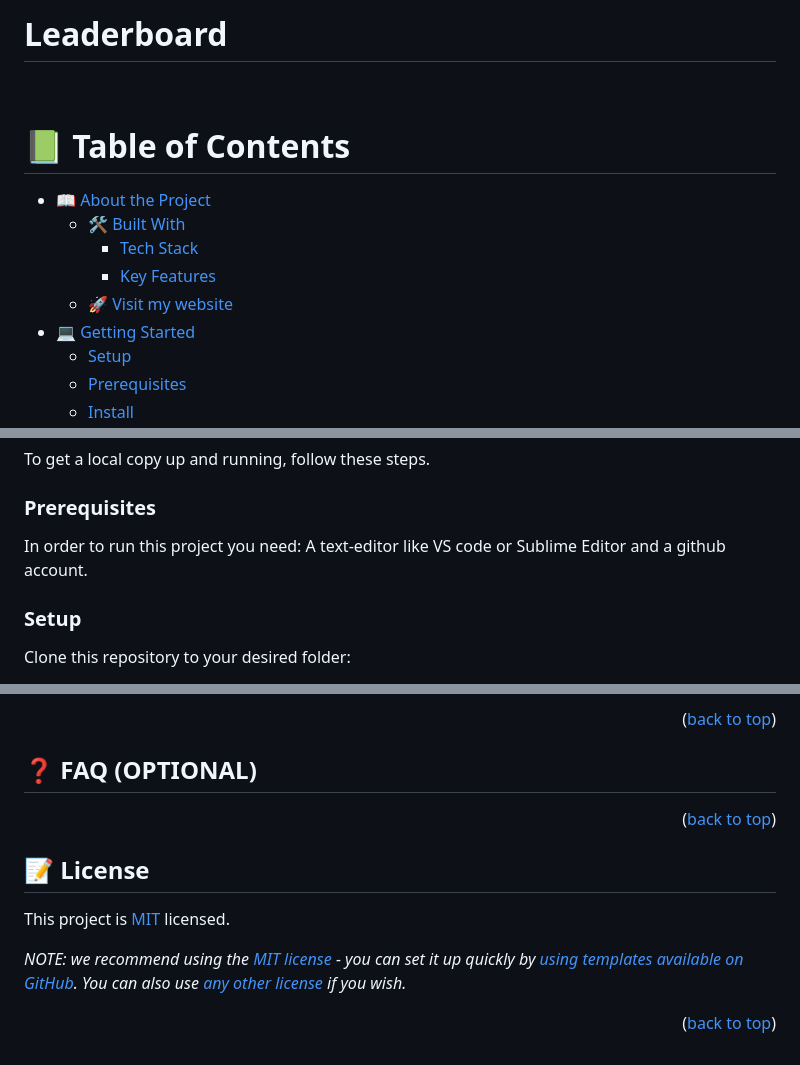
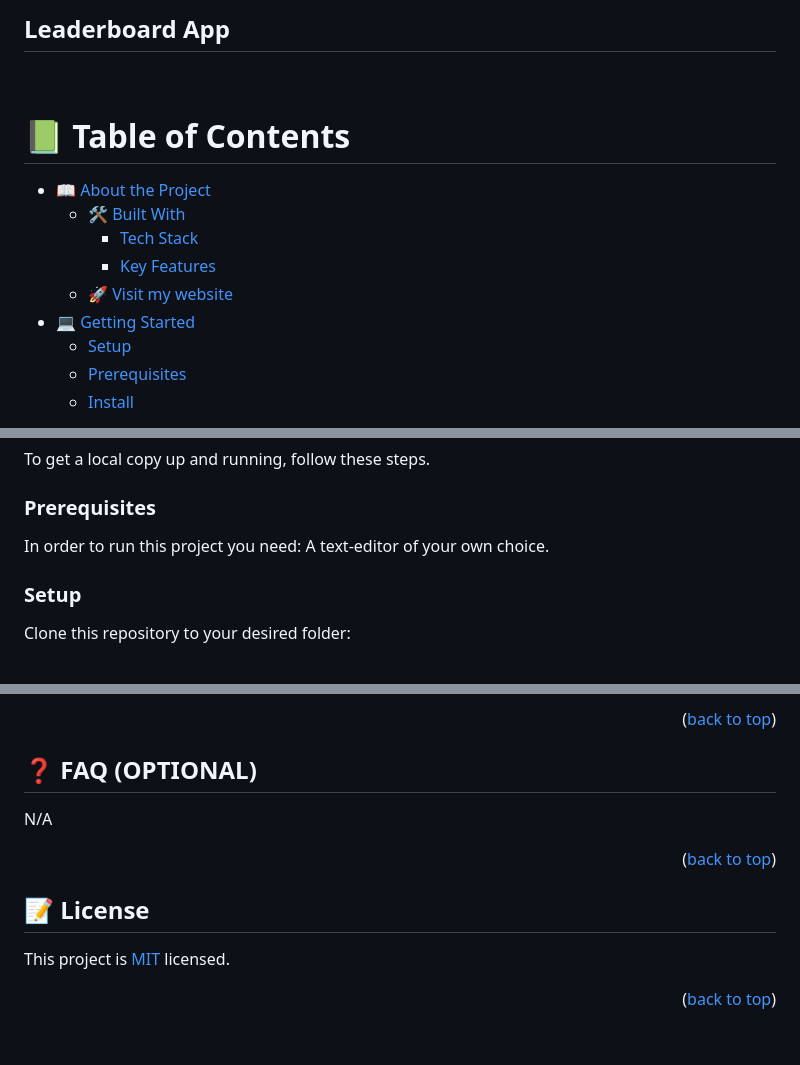
Before and after one commit to Kevin-Mena/Leaderboard-project, a Markdown page: README.md, 3 parts joined by grey strips. GitHub-like rendering.

```diff
--- a/README.md
+++ b/README.md
@@ -1,4 +1,4 @@
-# Leaderboard
+## Leaderboard App
 
 <a name="readme-top"></a>
 
@@ -77,7 +81,7 @@ To get a local copy up and running, follow these steps.
 ### Prerequisites
 
 In order to run this project you need:
-A text-editor like VS code or Sublime Editor and a github account.
+A text-editor of your own choice.
 
 ### Setup
 
@@ -139,12 +160,12 @@ Thanks to everyone whose idea and codebase was used in this project🙏
 
 ## ❓ FAQ (OPTIONAL) <a name="faq"></a>
 
+N/A
+
 <p align="right">(<a href="#readme-top">back to top</a>)</p>
 
 ## 📝 License <a name="license"></a>
 
-This project is [MIT](./LICENSE) licensed.
-
-_NOTE: we recommend using the [MIT license](https://choosealicense.com/licenses/mit/) - you can set it up quickly by [using templates available on GitHub](https://docs.github.com/en/communities/setting-up-your-project-for-healthy-contributions/adding-a-license-to-a-repository). You can also use [any other license](https://choosealicense.com/licenses/) if you wish._
+This project is [MIT](./MIT.md) licensed.
 
 <p align="right">(<a href="#readme-top">back to top</a>)</p>
```
Also changed, not shown: other parts of README.md (+38 -17 lines), MIT.md (added, +7 -0 lines).
